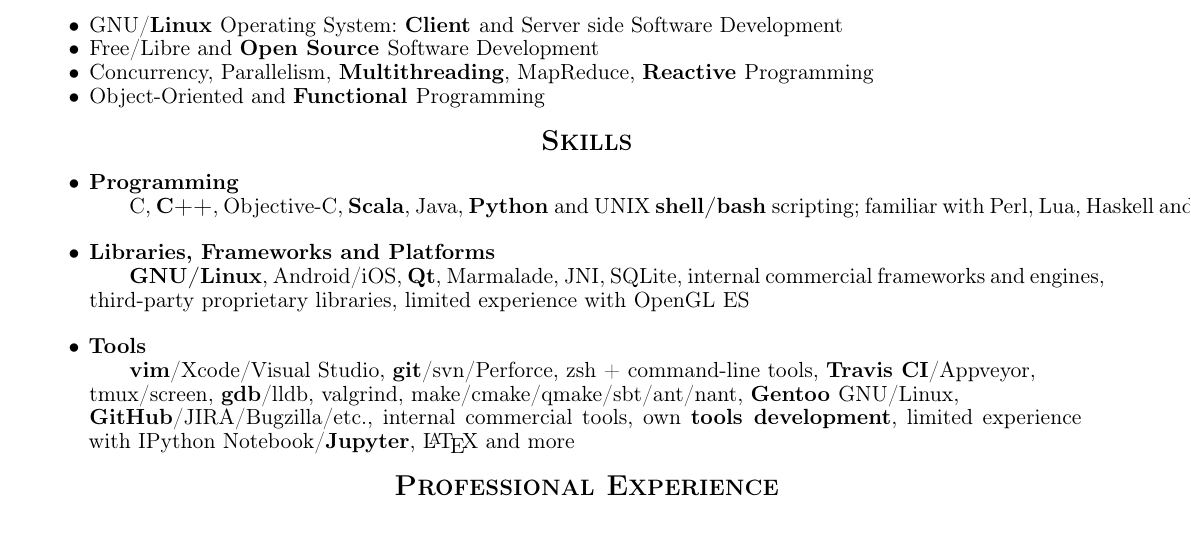
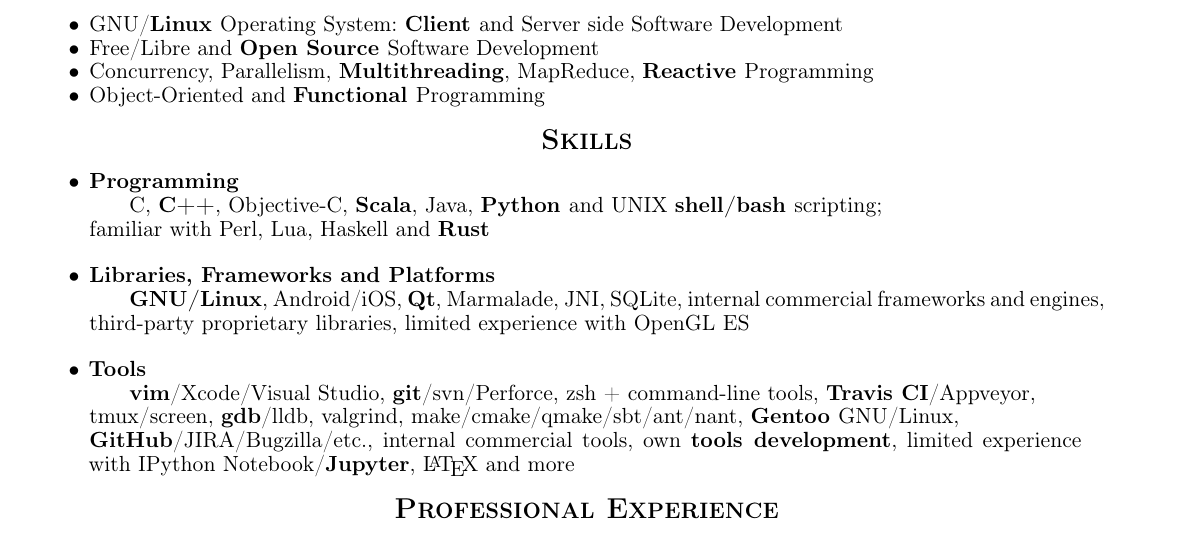
Before and after one commit to alopatindev/resume, a LaTeX CV (resume.tex, which reads english.tex): part of the page, cut so that both start at the same text. Compiled offline with LaTeX, dvips and Ghostscript.

Commit message:
format fix

```diff
--- a/english.tex
+++ b/english.tex
@@ -61,7 +61,7 @@
         Objective-C,
         \bfseries Scala\mdseries,
         Java,
-        \bfseries Python \mdseries and UNIX \bfseries shell/bash \mdseries scripting;
+        \bfseries Python \mdseries and UNIX \bfseries shell/bash \mdseries scripting;\\
         familiar with Perl,~Lua,~Haskell~and~\bfseries Rust\mdseries
 
     \vspace{0.4cm}
```
Also changed, not shown: Alexander_Lopatin.pdf.
